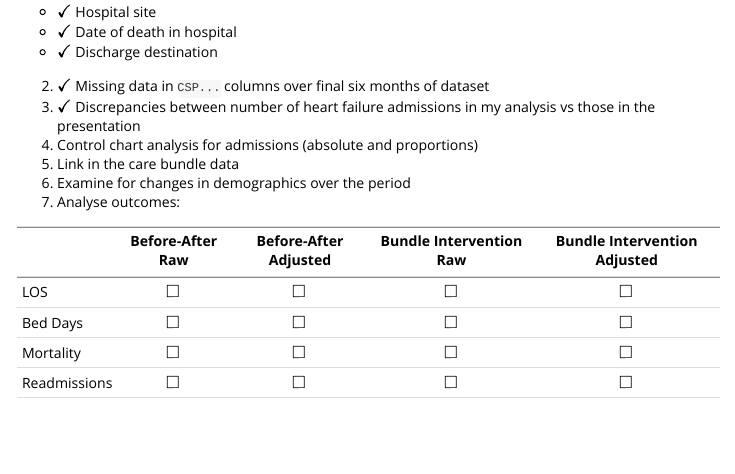
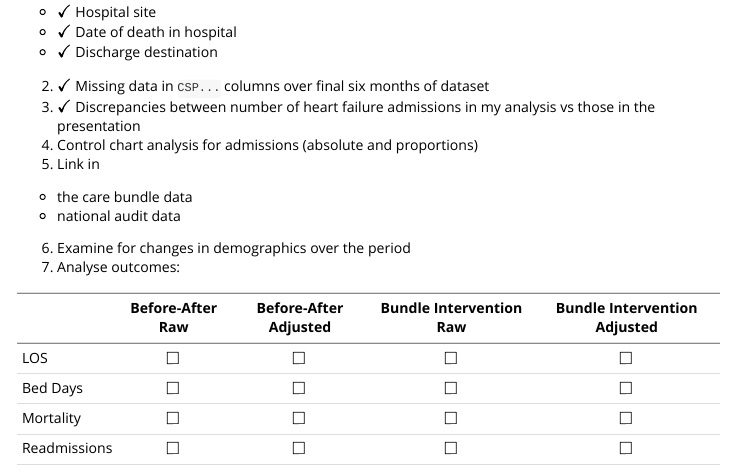
Before and after one commit to HorridTom/clahrcnwlhf, an R Markdown document (vignettes/to-do-list.Rmd): the page in a window 1100 px wide, from 290 px down. Rendered offline with R 4.5, knitr and Pandoc, with nearby package versions.

Commit message:
To-do list update.

```diff
--- a/vignettes/to-do-list.Rmd
+++ b/vignettes/to-do-list.Rmd
@@ -19,7 +19,9 @@ vignette: >
  3. $\checkmark$ Discrepancies between number of heart failure admissions in my analysis vs
  those in the presentation
  4. Control chart analysis for admissions (absolute and proportions)
- 5. Link in the care bundle data
+ 5. Link in
+  + the care bundle data
+  + national audit data
  6. Examine for changes in demographics over the period
  7. Analyse outcomes:
 
```
